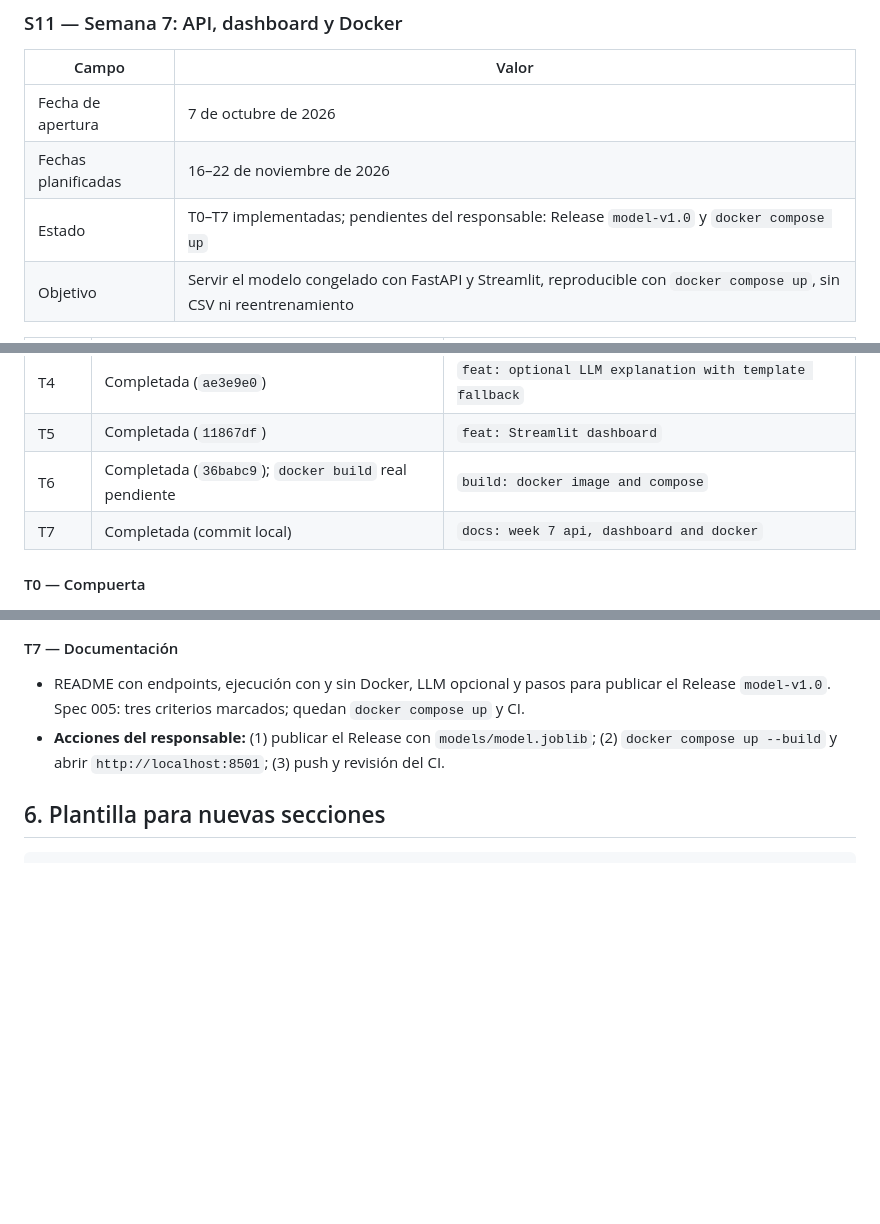
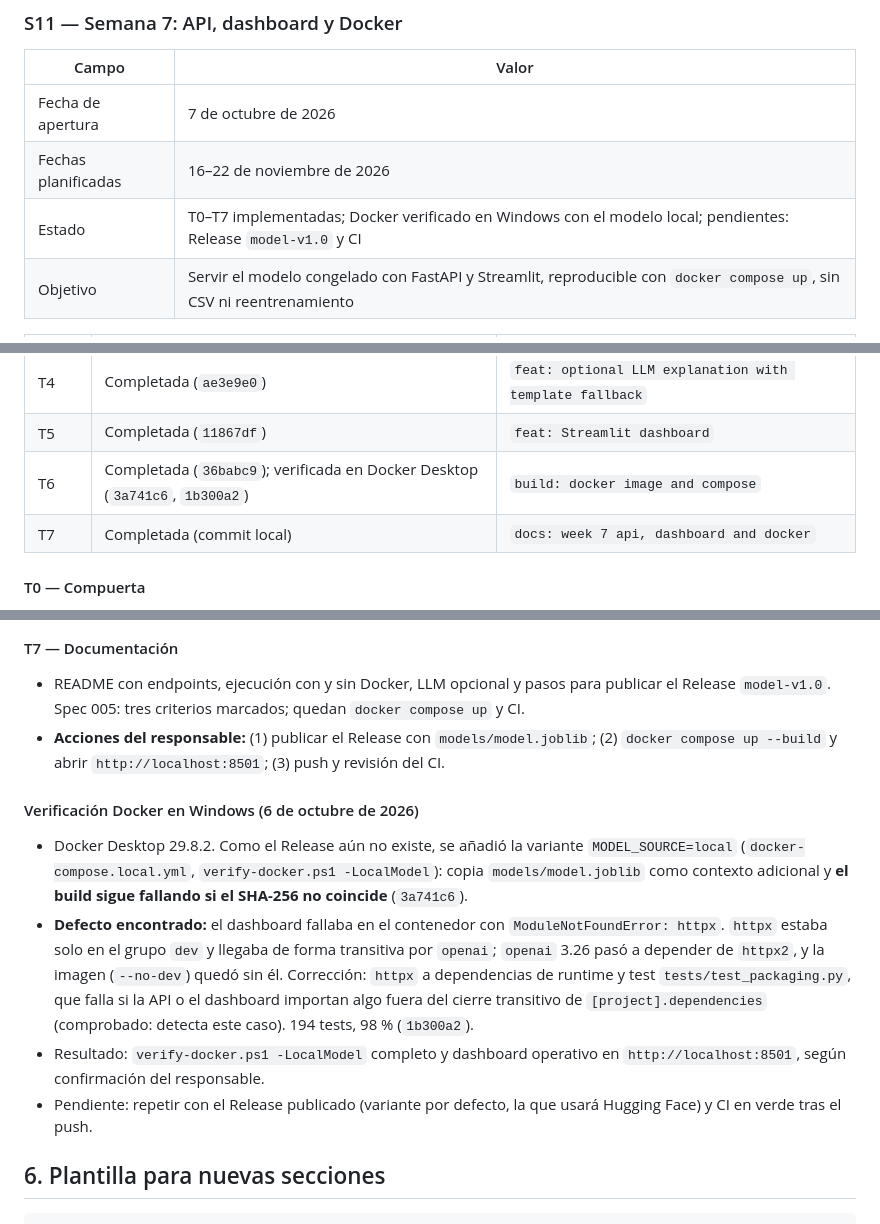
Before and after one commit to darwinjaco/bank-churn-ml, a Markdown page: docs/registro-avance.md, 3 parts joined by grey strips. Rendered like a GitHub page; blank space fills up the shorter version.

Commit message:
docs: record docker verification on Windows
Co-Authored-By: Claude Opus 5.5 <noreply@anthropic.com>
Claude-Session: https://claude.ai/code/session_01PEB3G8Jpz4SSz5WPn12wWd

````diff
--- a/docs/registro-avance.md
+++ b/docs/registro-avance.md
@@ -831,7 +831,7 @@ Compuerta satisfecha; continuar con T1 según el plan versionado.
 |---|---|
 | Fecha de apertura | 7 de octubre de 2026 |
 | Fechas planificadas | 16–22 de noviembre de 2026 |
-| Estado | T0–T7 implementadas; pendientes del responsable: Release `model-v1.0` y `docker compose up` |
+| Estado | T0–T7 implementadas; Docker verificado en Windows con el modelo local; pendientes: Release `model-v1.0` y CI |
 | Objetivo | Servir el modelo congelado con FastAPI y Streamlit, reproducible con `docker compose up`, sin CSV ni reentrenamiento |
 
 | Tarea | Estado | Commit requerido |
@@ -842,7 +842,7 @@ Compuerta satisfecha; continuar con T1 según el plan versionado.
 | T3 | Completada (`8d96805`) | `feat: FastAPI service` |
 | T4 | Completada (`ae3e9e0`) | `feat: optional LLM explanation with template fallback` |
 | T5 | Completada (`11867df`) | `feat: Streamlit dashboard` |
-| T6 | Completada (`36babc9`); `docker build` real pendiente | `build: docker image and compose` |
+| T6 | Completada (`36babc9`); verificada en Docker Desktop (`3a741c6`, `1b300a2`) | `build: docker image and compose` |
 | T7 | Completada (commit local) | `docs: week 7 api, dashboard and docker` |
 
 #### T0 — Compuerta
@@ -884,6 +884,13 @@ Compuerta satisfecha; continuar con T1 según el plan versionado.
 - README con endpoints, ejecución con y sin Docker, LLM opcional y pasos para publicar el Release `model-v1.0`. Spec 005: tres criterios marcados; quedan `docker compose up` y CI.
 - **Acciones del responsable:** (1) publicar el Release con `models/model.joblib`; (2) `docker compose up --build` y abrir `http://localhost:8501`; (3) push y revisión del CI.
 
+#### Verificación Docker en Windows (6 de octubre de 2026)
+
+- Docker Desktop 29.8.2. Como el Release aún no existe, se añadió la variante `MODEL_SOURCE=local` (`docker-compose.local.yml`, `verify-docker.ps1 -LocalModel`): copia `models/model.joblib` como contexto adicional y **el build sigue fallando si el SHA-256 no coincide** (`3a741c6`).
+- **Defecto encontrado:** el dashboard fallaba en el contenedor con `ModuleNotFoundError: httpx`. `httpx` estaba solo en el grupo `dev` y llegaba de forma transitiva por `openai`; `openai` 3.26 pasó a depender de `httpx2`, y la imagen (`--no-dev`) quedó sin él. Corrección: `httpx` a dependencias de runtime y test `tests/test_packaging.py`, que falla si la API o el dashboard importan algo fuera del cierre transitivo de `[project].dependencies` (comprobado: detecta este caso). 194 tests, 98 % (`1b300a2`).
+- Resultado: `verify-docker.ps1 -LocalModel` completo y dashboard operativo en `http://localhost:8501`, según confirmación del responsable.
+- Pendiente: repetir con el Release publicado (variante por defecto, la que usará Hugging Face) y CI en verde tras el push.
+
 ## 6. Plantilla para nuevas secciones
 
 ```markdown
````
Also changed, not shown: docs/contexto-proyecto.md (+4 -4 lines), specs/005-api-and-dashboard.md (+3 -2 lines).
